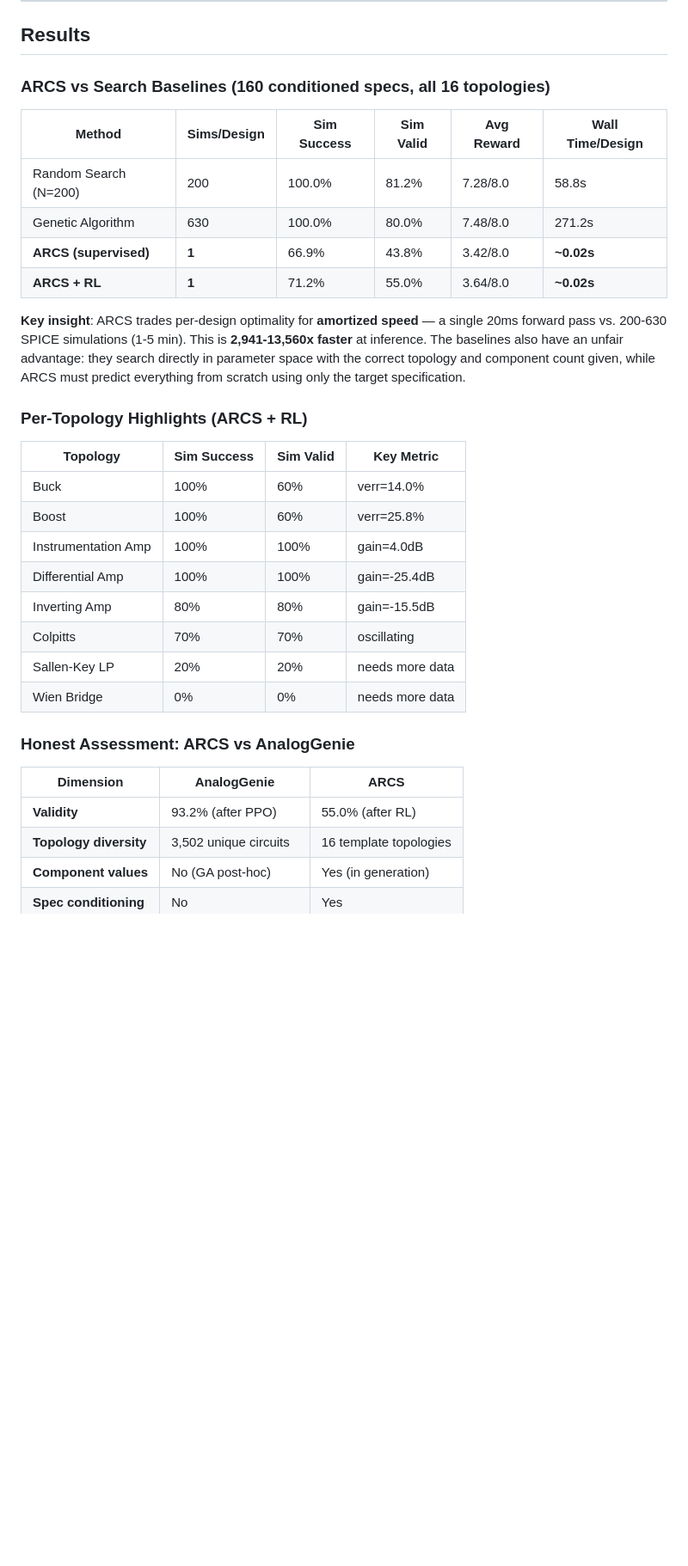
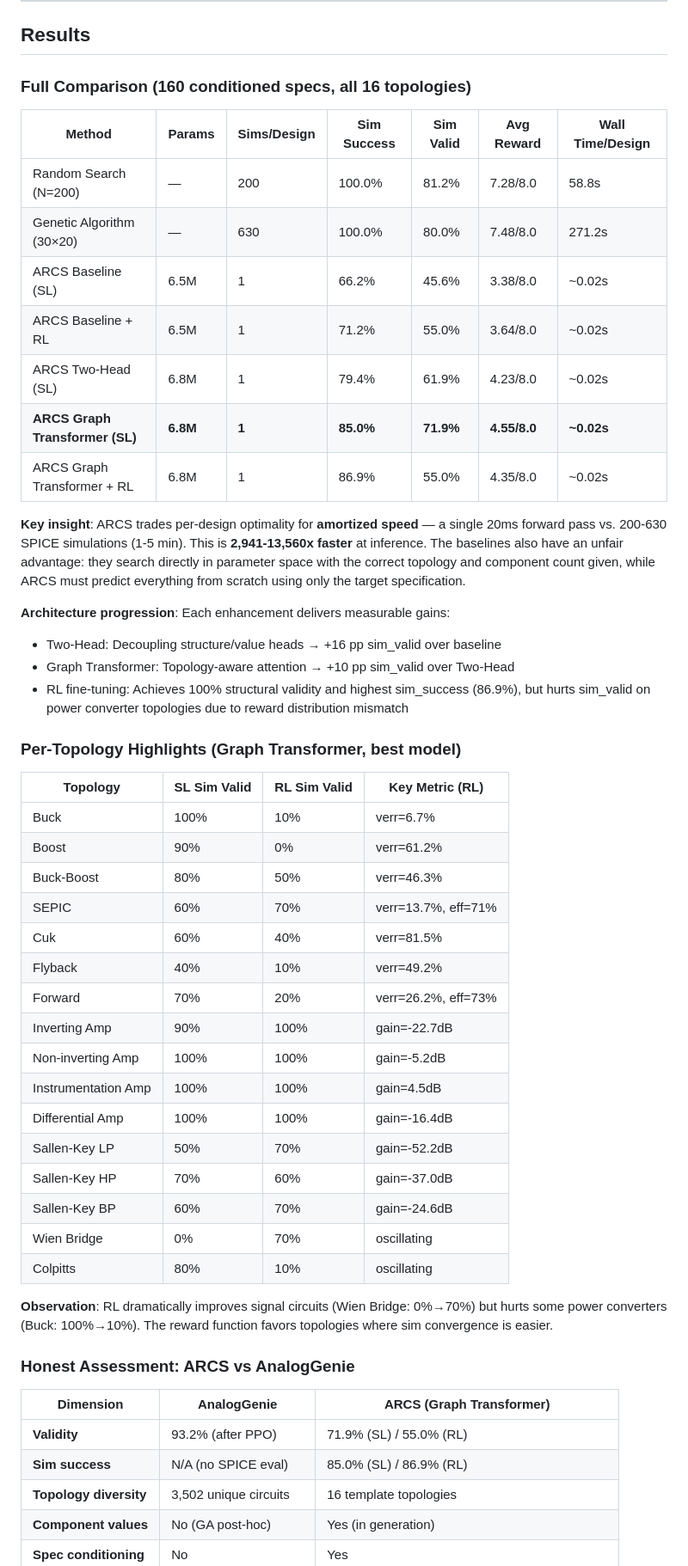
Before and after one commit to tusharpathaknyu/ARCS, a Markdown page: README.md, the part around one of its changes. Shown at 86% size. Drawn GitHub-style; blank space fills up the shorter version.

Commit message:
Update README with Phase 6 results: all 7 methods, per-topology breakdown
- Results table: 7 rows (RS, GA, baseline SL/RL, two-head SL, graph trans SL/RL)
- Per-topology: 16 topologies with both SL and RL sim_valid columns
- AnalogGenie comparison: updated to Graph Transformer 71.9% sim_valid
- Roadmap: Phase 6 complete, Phase 7 (paper) next
- Setup: point eval commands to best model (graph_transformer)

```diff
--- a/README.md
+++ b/README.md
@@ -133,14 +133,17 @@ Select model type via `--model-type {baseline,two_head,graph_transformer}` in tr
 
 ## Results
 
-### ARCS vs Search Baselines (160 conditioned specs, all 16 topologies)
+### Full Comparison (160 conditioned specs, all 16 topologies)
 
-| Method | Sims/Design | Sim Success | Sim Valid | Avg Reward | Wall Time/Design |
-|--------|-------------|-------------|-----------|------------|-----------------|
-| Random Search (N=200) | 200 | 100.0% | 81.2% | 7.28/8.0 | 58.8s |
-| Genetic Algorithm | 630 | 100.0% | 80.0% | 7.48/8.0 | 271.2s |
-| **ARCS (supervised)** | **1** | 66.9% | 43.8% | 3.42/8.0 | **~0.02s** |
-| **ARCS + RL** | **1** | 71.2% | 55.0% | 3.64/8.0 | **~0.02s** |
+| Method | Params | Sims/Design | Sim Success | Sim Valid | Avg Reward | Wall Time/Design |
+|--------|--------|-------------|-------------|-----------|------------|------------------|
+| Random Search (N=200) | — | 200 | 100.0% | 81.2% | 7.28/8.0 | 58.8s |
+| Genetic Algorithm (30×20) | — | 630 | 100.0% | 80.0% | 7.48/8.0 | 271.2s |
+| ARCS Baseline (SL) | 6.5M | 1 | 66.2% | 45.6% | 3.38/8.0 | ~0.02s |
+| ARCS Baseline + RL | 6.5M | 1 | 71.2% | 55.0% | 3.64/8.0 | ~0.02s |
+| ARCS Two-Head (SL) | 6.8M | 1 | 79.4% | 61.9% | 4.23/8.0 | ~0.02s |
+| **ARCS Graph Transformer (SL)** | **6.8M** | **1** | **85.0%** | **71.9%** | **4.55/8.0** | **~0.02s** |
+| ARCS Graph Transformer + RL | 6.8M | 1 | 86.9% | 55.0% | 4.35/8.0 | ~0.02s |
 
 **Key insight**: ARCS trades per-design optimality for **amortized speed** — a single
 20ms forward pass vs. 200-630 SPICE simulations (1-5 min). This is **2,941-13,560x
@@ -148,24 +151,40 @@ faster** at inference. The baselines also have an unfair advantage: they search
 in parameter space with the correct topology and component count given, while ARCS must
 predict everything from scratch using only the target specification.
 
-### Per-Topology Highlights (ARCS + RL)
+**Architecture progression**: Each enhancement delivers measurable gains:
+- Two-Head: Decoupling structure/value heads → +16 pp sim_valid over baseline
+- Graph Transformer: Topology-aware attention → +10 pp sim_valid over Two-Head
+- RL fine-tuning: Achieves 100% structural validity and highest sim_success (86.9%), but hurts sim_valid on power converter topologies due to reward distribution mismatch
 
-| Topology | Sim Success | Sim Valid | Key Metric |
-|----------|------------|-----------|------------|
-| Buck | 100% | 60% | verr=14.0% |
-| Boost | 100% | 60% | verr=25.8% |
-| Instrumentation Amp | 100% | 100% | gain=4.0dB |
-| Differential Amp | 100% | 100% | gain=-25.4dB |
-| Inverting Amp | 80% | 80% | gain=-15.5dB |
-| Colpitts | 70% | 70% | oscillating |
-| Sallen-Key LP | 20% | 20% | needs more data |
-| Wien Bridge | 0% | 0% | needs more data |
+### Per-Topology Highlights (Graph Transformer, best model)
+
+| Topology | SL Sim Valid | RL Sim Valid | Key Metric (RL) |
+|----------|-------------|-------------|------------------|
+| Buck | 100% | 10% | verr=6.7% |
+| Boost | 90% | 0% | verr=61.2% |
+| Buck-Boost | 80% | 50% | verr=46.3% |
+| SEPIC | 60% | 70% | verr=13.7%, eff=71% |
+| Cuk | 60% | 40% | verr=81.5% |
+| Flyback | 40% | 10% | verr=49.2% |
+| Forward | 70% | 20% | verr=26.2%, eff=73% |
+| Inverting Amp | 90% | 100% | gain=-22.7dB |
+| Non-inverting Amp | 100% | 100% | gain=-5.2dB |
+| Instrumentation Amp | 100% | 100% | gain=4.5dB |
+| Differential Amp | 100% | 100% | gain=-16.4dB |
+| Sallen-Key LP | 50% | 70% | gain=-52.2dB |
+| Sallen-Key HP | 70% | 60% | gain=-37.0dB |
+| Sallen-Key BP | 60% | 70% | gain=-24.6dB |
+| Wien Bridge | 0% | 70% | oscillating |
+| Colpitts | 80% | 10% | oscillating |
+
+**Observation**: RL dramatically improves signal circuits (Wien Bridge: 0%→70%) but hurts some power converters (Buck: 100%→10%). The reward function favors topologies where sim convergence is easier.
 
 ### Honest Assessment: ARCS vs AnalogGenie
 
-| Dimension | AnalogGenie | ARCS |
+| Dimension | AnalogGenie | ARCS (Graph Transformer) |
 |-----------|-------------|------|
-| **Validity** | 93.2% (after PPO) | 55.0% (after RL) |
+| **Validity** | 93.2% (after PPO) | 71.9% (SL) / 55.0% (RL) |
+| **Sim success** | N/A (no SPICE eval) | 85.0% (SL) / 86.9% (RL) |
 | **Topology diversity** | 3,502 unique circuits | 16 template topologies |
 | **Component values** | No (GA post-hoc) | Yes (in generation) |
 | **Spec conditioning** | No | Yes |
```
Also changed, not shown: other parts of README.md (+19 -6 lines).
